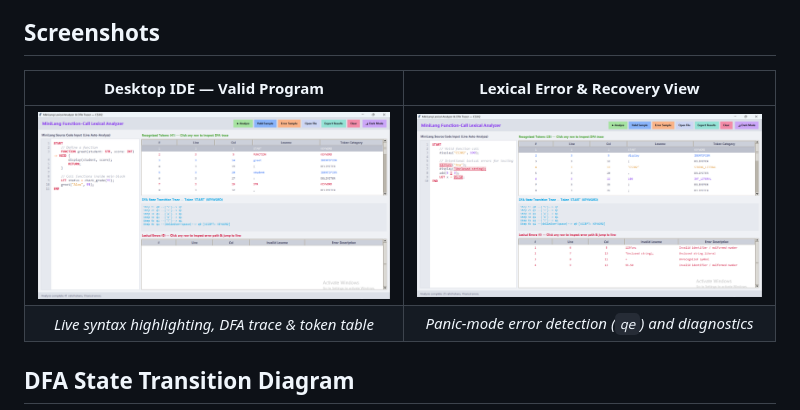
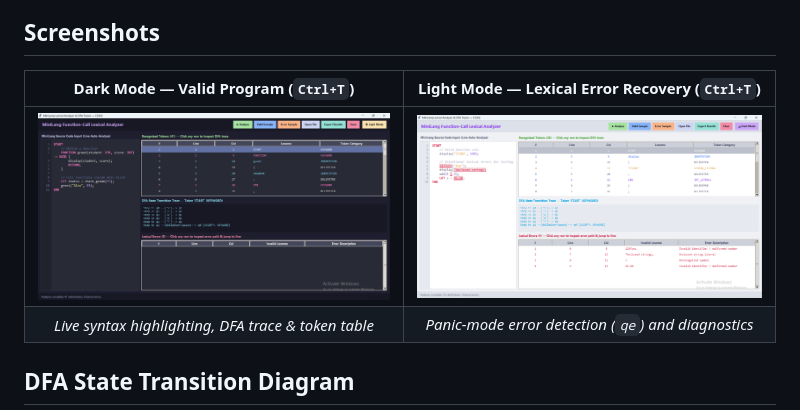
Before and after one commit to jullianaygrubay/minilang-lexical-analyzer, a Markdown page: README.md, the part around the change. GitHub-like rendering; pictures changed too: assets/screenshots/ide-valid-dark.png (added), assets/screenshots/ide-valid.png (deleted).

Commit message:
docs: showcase Dark and Light modes in README screenshots

```diff
--- a/README.md
+++ b/README.md
@@ -14,9 +14,9 @@ An explicit **Deterministic Finite Automaton (DFA)** lexical analyzer and intera
 
 ## Screenshots
 
-| Desktop IDE — Valid Program | Lexical Error & Recovery View |
+| Dark Mode — Valid Program (`Ctrl+T`) | Light Mode — Lexical Error Recovery (`Ctrl+T`) |
 | :---: | :---: |
-| ![Desktop IDE Valid Program](assets/screenshots/ide-valid.png) | ![Lexical Error View](assets/screenshots/ide-errors.png) |
+| ![Dark Mode Valid Program](assets/screenshots/ide-valid-dark.png) | ![Light Mode Lexical Error View](assets/screenshots/ide-errors-light.png) |
 | *Live syntax highlighting, DFA trace & token table* | *Panic-mode error detection (`qe`) and diagnostics* |
 
 ## DFA State Transition Diagram
```
Also changed, not shown: assets/screenshots/ide-errors-light.png (renamed from assets/screenshots/ide-errors.png).
